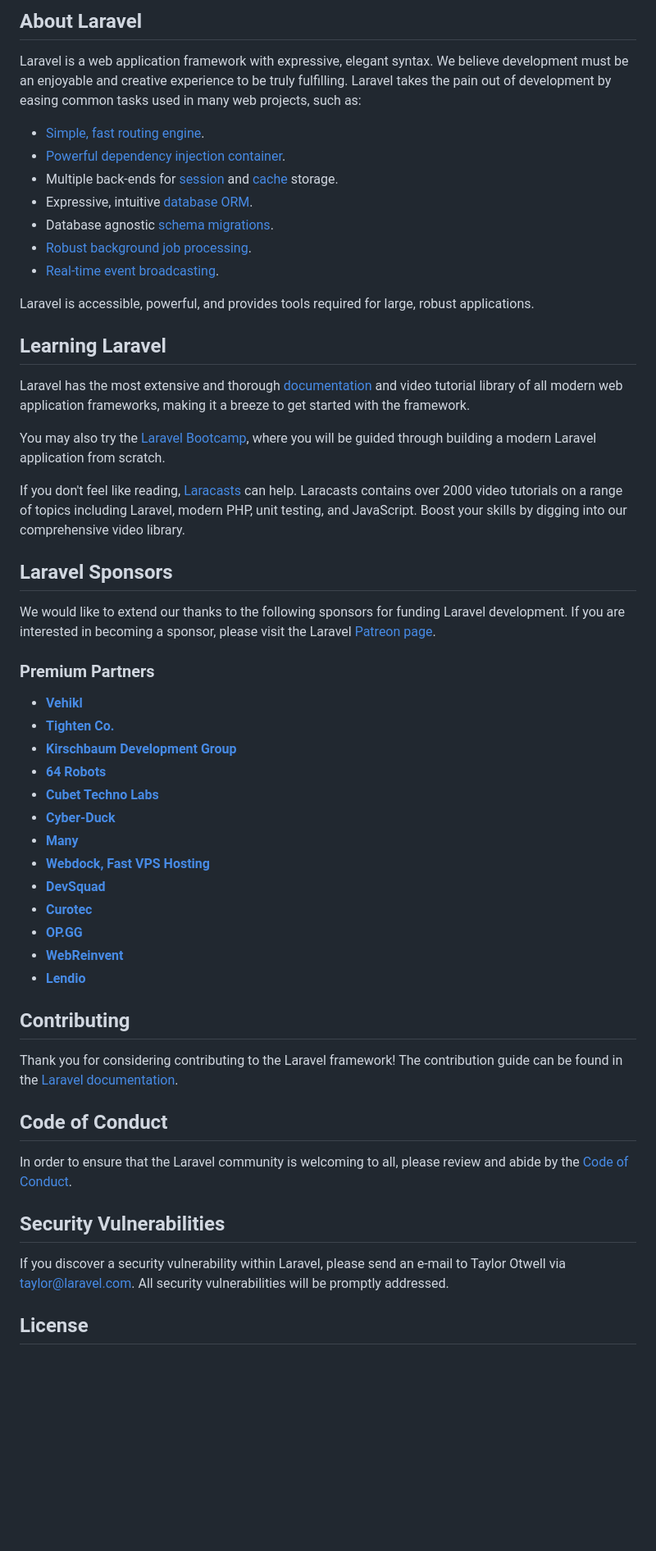
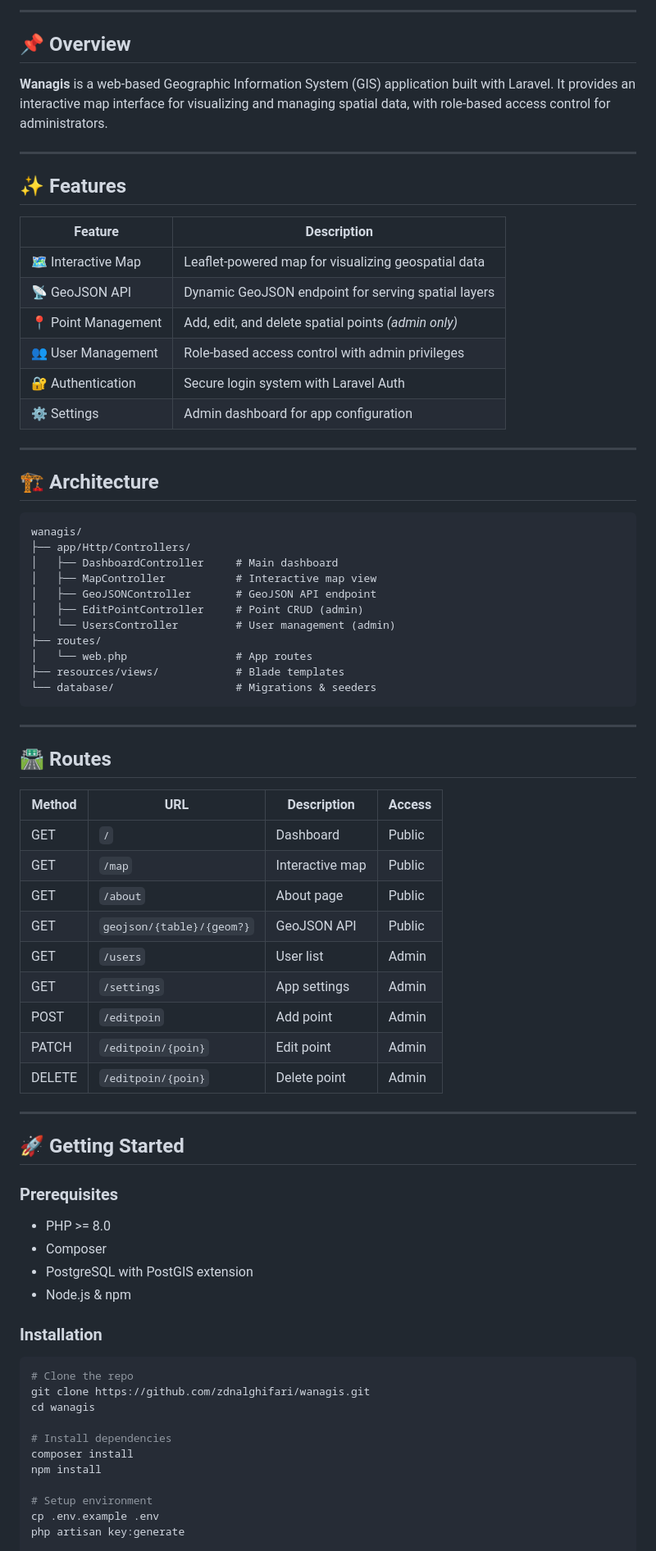
Before and after one commit to zdnalghifari/wanagis, a Markdown page: README.md, the part around one of its changes. Shown at 82% size. GitHub-like rendering; blank space fills up the shorter version.

Commit message:
add proper project README with features, architecture, and setup guide

````diff
--- a/README.md
+++ b/README.md
@@ -8,58 +11,80 @@
 </p>
 
-## About Laravel
+---
 
-Laravel is a web application framework with expressive, elegant syntax. We believe development must be an enjoyable and creative experience to be truly fulfilling. Laravel takes the pain out of development by easing common tasks used in many web projects, such as:
+## 📌 Overview
 
-- [Simple, fast routing engine](https://laravel.com/docs/routing).
-- [Powerful dependency injection container](https://laravel.com/docs/container).
-- Multiple back-ends for [session](https://laravel.com/docs/session) and [cache](https://laravel.com/docs/cache) storage.
-- Expressive, intuitive [database ORM](https://laravel.com/docs/eloquent).
-- Database agnostic [schema migrations](https://laravel.com/docs/migrations).
-- [Robust background job processing](https://laravel.com/docs/queues).
-- [Real-time event broadcasting](https://laravel.com/docs/broadcasting).
+**Wanagis** is a web-based Geographic Information System (GIS) application built with Laravel. It provides an interactive map interface for visualizing and managing spatial data, with role-based access control for administrators.
 
-Laravel is accessible, powerful, and provides tools required for large, robust applications.
+---
 
-## Learning Laravel
+## ✨ Features
 
-Laravel has the most extensive and thorough [documentation](https://laravel.com/docs) and video tutorial library of all modern web application frameworks, making it a breeze to get started with the framework.
+| Feature | Description |
+|---------|-------------|
+| 🗺️ Interactive Map | Leaflet-powered map for visualizing geospatial data |
+| 📡 GeoJSON API | Dynamic GeoJSON endpoint for serving spatial layers |
+| 📍 Point Management | Add, edit, and delete spatial points *(admin only)* |
+| 👥 User Management | Role-based access control with admin privileges |
+| 🔐 Authentication | Secure login system with Laravel Auth |
+| ⚙️ Settings | Admin dashboard for app configuration |
 
-You may also try the [Laravel Bootcamp](https://bootcamp.laravel.com), where you will be guided through building a modern Laravel application from scratch.
+---
 
-If you don't feel like reading, [Laracasts](https://laracasts.com) can help. Laracasts contains over 2000 video tutorials on a range of topics including Laravel, modern PHP, unit testing, and JavaScript. Boost your skills by digging into our comprehensive video library.
+## 🏗️ Architecture
 
-## Laravel Sponsors
+```
+wanagis/
+├── app/Http/Controllers/
+│   ├── DashboardController     # Main dashboard
+│   ├── MapController           # Interactive map view
+│   ├── GeoJSONController       # GeoJSON API endpoint
+│   ├── EditPointController     # Point CRUD (admin)
+│   └── UsersController         # User management (admin)
+├── routes/
+│   └── web.php                 # App routes
+├── resources/views/            # Blade templates
+└── database/                   # Migrations & seeders
+```
 
-We would like to extend our thanks to the following sponsors for funding Laravel development. If you are interested in becoming a sponsor, please visit the Laravel [Patreon page](https://patreon.com/taylorotwell).
+---
 
-### Premium Partners
+## 🛣️ Routes
 
-- **[Vehikl](https://vehikl.com/)**
-- **[Tighten Co.](https://tighten.co)**
-- **[Kirschbaum Development Group](https://kirschbaumdevelopment.com)**
-- **[64 Robots](https://64robots.com)**
-- **[Cubet Techno Labs](https://cubettech.com)**
-- **[Cyber-Duck](https://cyber-duck.co.uk)**
-- **[Many](https://www.many.co.uk)**
-- **[Webdock, Fast VPS Hosting](https://www.webdock.io/en)**
-- **[DevSquad](https://devsquad.com)**
-- **[Curotec](https://www.curotec.com/services/technologies/laravel/)**
-- **[OP.GG](https://op.gg)**
-- **[WebReinvent](https://webreinvent.com/?utm_source=laravel&utm_medium=github&utm_campaign=patreon-sponsors)**
-- **[Lendio](https://lendio.com)**
+| Method | URL | Description | Access |
+|--------|-----|-------------|--------|
+| GET | `/` | Dashboard | Public |
+| GET | `/map` | Interactive map | Public |
+| GET | `/about` | About page | Public |
+| GET | `geojson/{table}/{geom?}` | GeoJSON API | Public |
+| GET | `/users` | User list | Admin |
+| GET | `/settings` | App settings | Admin |
+| POST | `/editpoin` | Add point | Admin |
+| PATCH | `/editpoin/{poin}` | Edit point | Admin |
+| DELETE | `/editpoin/{poin}` | Delete point | Admin |
 
-## Contributing
+---
 
-Thank you for considering contributing to the Laravel framework! The contribution guide can be found in the [Laravel documentation](https://laravel.com/docs/contributions).
+## 🚀 Getting Started
 
-## Code of Conduct
+### Prerequisites
+- PHP >= 8.0
+- Composer
+- PostgreSQL with PostGIS extension
+- Node.js & npm
 
-In order to ensure that the Laravel community is welcoming to all, please review and abide by the [Code of Conduct](https://laravel.com/docs/contributions#code-of-conduct).
+### Installation
 
-## Security Vulnerabilities
+```bash
+# Clone the repo
+git clone https://github.com/zdnalghifari/wanagis.git
+cd wanagis
 
-If you discover a security vulnerability within Laravel, please send an e-mail to Taylor Otwell via [taylor@laravel.com](mailto:taylor@laravel.com). All security vulnerabilities will be promptly addressed.
+# Install dependencies
+composer install
+npm install
 
-## License
+# Setup environment
+cp .env.example .env
+php artisan key:generate
 
````
Also changed, not shown: other parts of README.md (+33 -6 lines).
